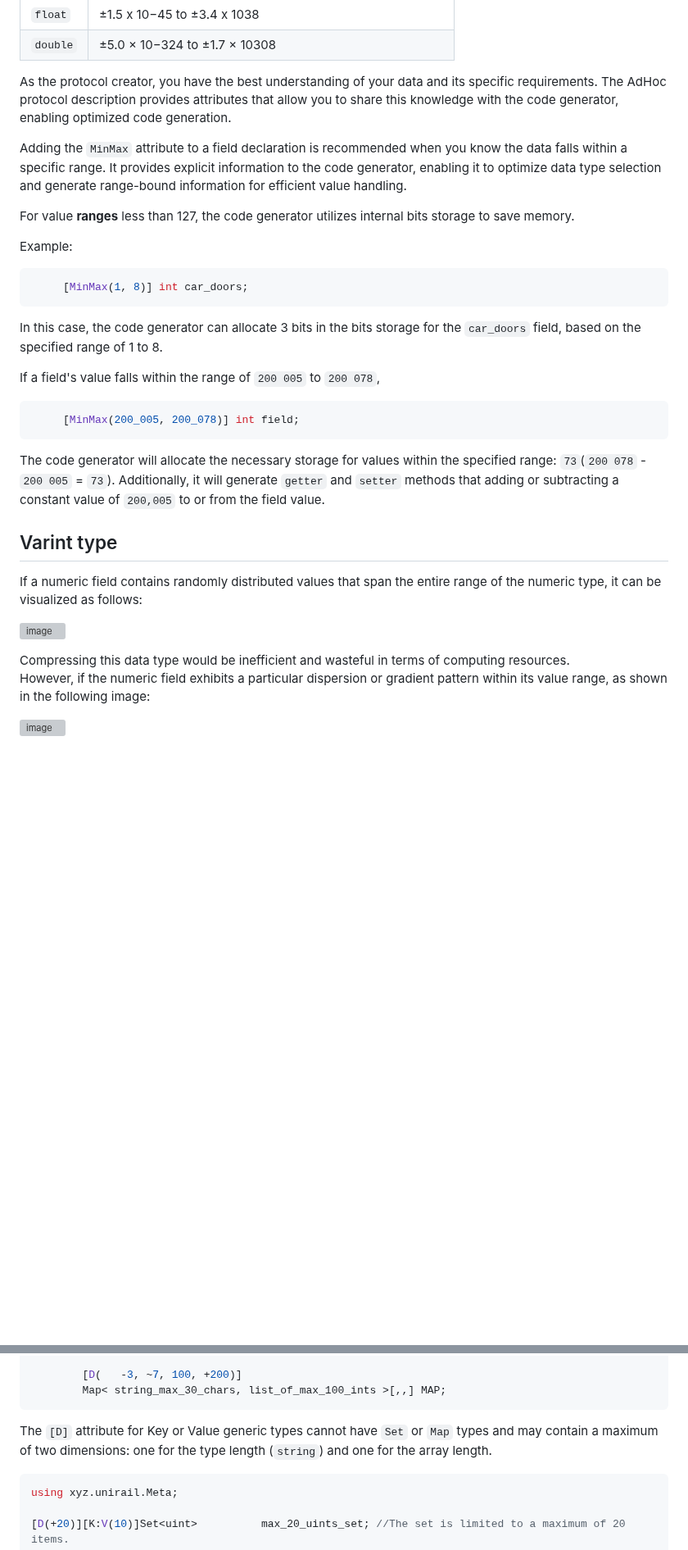
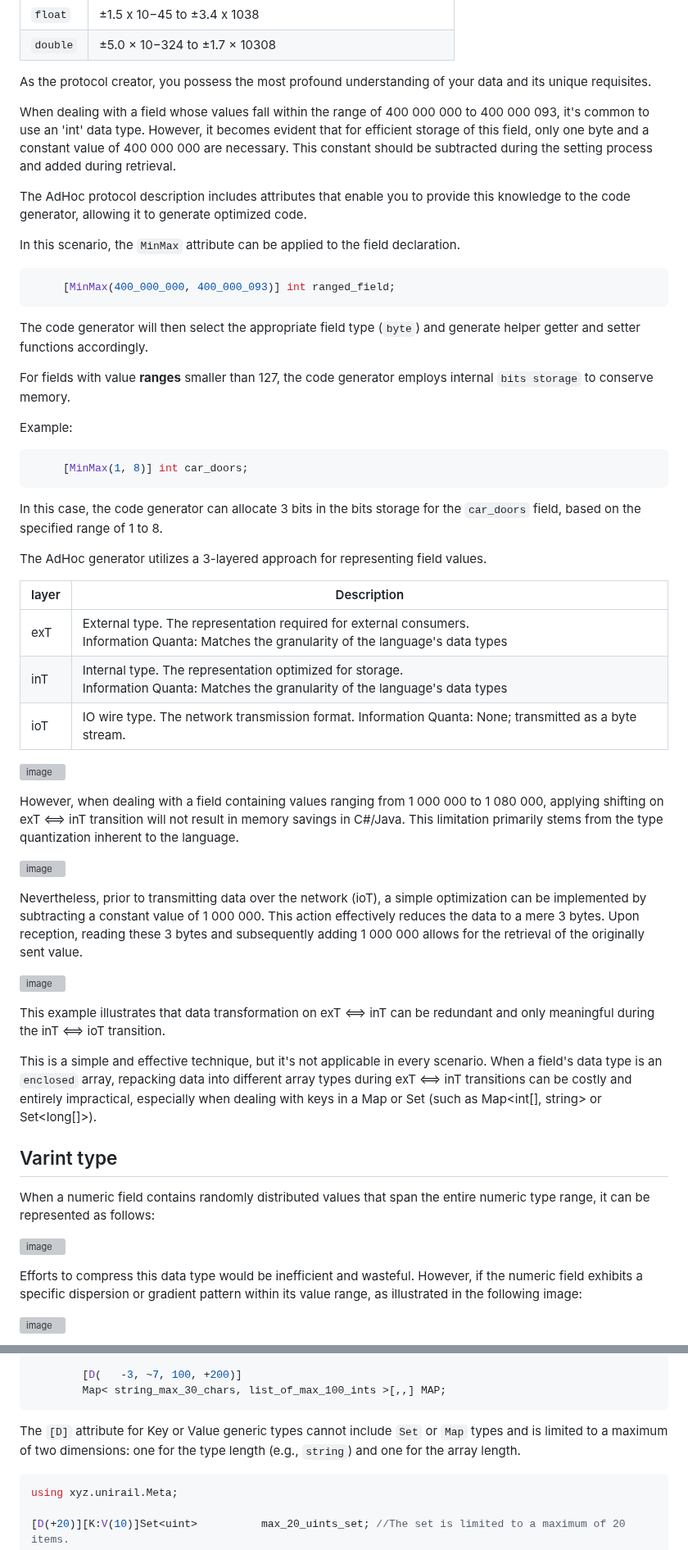
Before and after one commit to AdHoc-Protocol/AdHoc-protocol, a Markdown page: README.md, 2 parts joined by grey strips. Shown at 82% size. Drawn GitHub-style; blank space fills up the shorter version; grey boxes are pictures that could not be loaded.

````diff
--- a/README.md
+++ b/README.md
@@ -894,16 +888,22 @@ AdHoc protocol description supports the entire range of numeric primitive types
 | `float`  | ±1.5 x 10−45 to ±3.4 x 1038                              |
 | `double` | ±5.0 × 10−324 to ±1.7 × 10308                            |
 
-As the protocol creator, you have the best understanding of your data and its specific requirements. The AdHoc protocol
-description provides attributes that allow you to share this knowledge with the code generator, enabling optimized code
-generation.
+As the protocol creator, you possess the most profound understanding of your data and its unique requisites.
 
-Adding the `MinMax` attribute to a field declaration is recommended when you know the data falls within a specific
-range.
-It provides explicit information to the code generator, enabling it to optimize data type selection and generate
-range-bound information for efficient value handling.
+When dealing with a field whose values fall within the range of 400 000 000 to 400 000 093, it's common to use an 'int' data type.
+However, it becomes evident that for efficient storage of this field, only one byte and a constant value of 400 000 000 are necessary.
+This constant should be subtracted during the setting process and added during retrieval.
 
-For value **ranges** less than 127, the code generator utilizes internal bits storage to save memory.
+The AdHoc protocol description includes attributes that enable you to provide this knowledge to the code generator, allowing it to generate optimized code.
+
+In this scenario, the `MinMax` attribute can be applied to the field declaration.
+
+```csharp
+     [MinMax(400_000_000, 400_000_093)] int ranged_field;
+```
+The code generator will then select the appropriate field type (`byte`) and generate helper getter and setter functions accordingly.
+
+For fields with value **ranges** smaller than 127, the code generator employs internal `bits storage` to conserve memory.
 
 Example:
 
@@ -914,27 +914,43 @@ Example:
 In this case, the code generator can allocate 3 bits in the bits storage for the `car_doors` field, based on the
 specified range of 1 to 8.
 
-If a field's value falls within the range of `200 005` to `200 078`,
+The AdHoc generator utilizes a 3-layered approach for representing field values.
 
-```csharp
-     [MinMax(200_005, 200_078)] int field;
-```
 
-The code generator will allocate the necessary storage for values within the specified
-range: `73`(`200 078` - `200 005` = `73`).
-Additionally, it will generate `getter` and `setter` methods that adding or subtracting a constant value of `200,005`
-to or from the field value.
+| layer | Description                                                                                                                                     |
+|-------|-------------------------------------------------------------------------------------------------------------------------------------------------|
+| exT   | External type. The representation required for external consumers.<br> Information Quanta: Matches the granularity of the language's data types |
+| inT   | Internal type. The representation optimized for storage.<br> Information Quanta: Matches the granularity of the language's data types           |
+| ioT   | IO wire type. The network transmission format. Information Quanta: None; transmitted as a byte stream.                                          |
+
+![image](https://github.com/AdHoc-Protocol/AdHoc-protocol/assets/29354319/180a331d-3d55-4878-8dfe-794ceb9297f3)
+
+However, when dealing with a field containing values ranging from 1 000 000 to 1 080 000, applying shifting on exT <==> inT transition will not result in memory savings in C#/Java.
+This limitation primarily stems from the type quantization inherent to the language.
+
+![image](https://github.com/AdHoc-Protocol/AdHoc-protocol/assets/29354319/0b8f90cc-aafc-4923-8c90-1fed53775bb3)
+
+Nevertheless, prior to transmitting data over the network (ioT), a simple optimization can be implemented by subtracting a constant
+value of 1 000 000. This action effectively reduces the data to a mere 3 bytes.
+Upon reception, reading these 3 bytes and subsequently adding 1 000 000 allows for the retrieval of the originally sent value.
+
+![image](https://github.com/AdHoc-Protocol/AdHoc-protocol/assets/29354319/a28e5b20-5c49-4b18-be98-e9bfb6387290)
+
+This example illustrates that data transformation on exT <==> inT can be redundant and only meaningful during the inT <==> ioT transition.
+
+This is a simple and effective technique, but it's not applicable in every scenario. When a field's data type is an `enclosed` array, repacking data into
+different array types during exT <==> inT transitions can be costly and entirely impractical, especially when dealing with keys in a Map or Set
+(such as Map<int[], string> or Set<long[]>).
+
 
 ## Varint type
 
-If a numeric field contains randomly distributed values that span the entire range of the numeric type, it can be
-visualized as follows:
+When a numeric field contains randomly distributed values that span the entire numeric type range, it can be represented as follows:
 
 ![image](https://user-images.githubusercontent.com/29354319/70127303-bdf40900-16b5-11ea-94c9-c0dcd045500f.png)
 
-Compressing this data type would be inefficient and wasteful in terms of computing resources.
-However, if the numeric field exhibits a particular dispersion or gradient pattern within its value range, as shown in
-the following image:
+Efforts to compress this data type would be inefficient and wasteful. However, if the numeric field exhibits a specific dispersion or
+gradient pattern within its value range, as illustrated in the following image:
 
 ![image](https://user-images.githubusercontent.com/29354319/70128574-0a404880-16b8-11ea-8a4d-efa8a7358dc1.png)
 
@@ -1165,7 +1210,8 @@ If the declaration is overly complex, consider using [`typedef`](#typedef) for d
         Map< string_max_30_chars, list_of_max_100_ints >[,,] MAP;
 ```
 
-The `[D]` attribute for Key or Value generic types cannot have `Set` or `Map` types and may contain a maximum of two dimensions: one for the type length (`string`) and one for the array length.
+The `[D]` attribute for Key or Value generic types cannot include `Set` or `Map` types and is limited to a maximum of two dimensions:
+one for the type length (e.g., `string`) and one for the array length.
 
 ```csharp
 using xyz.unirail.Meta;
````
Also changed, not shown: other parts of README.md (+98 -76 lines).
